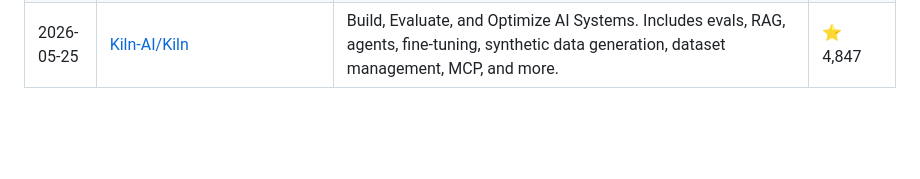
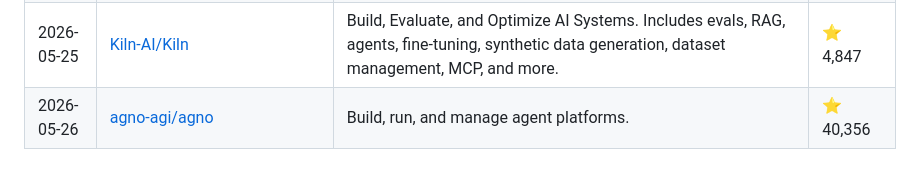
Before and after one commit to siddharthsbhadauria/awesome-ai-discoveries, a Markdown page: README.md, the part around the change. GitHub-like rendering; blank space fills up the shorter version.

Commit message:
docs: add latest trending repo

```diff
--- a/README.md
+++ b/README.md
@@ -182,3 +182,4 @@ The most popular discovery lately: **[Significant-Gravitas/AutoGPT](https://gith
 | 2026-05-25 | [CarterPerez-dev/Cybersecurity-Projects](https://github.com/CarterPerez-dev/Cybersecurity-Projects) | Building 70 Projects ranging from beginner to advanced so anyone can — learn from, build upon, use as a reference, or even copy directly. Gamified Cybersecurity learning 👇 | ⭐ 2,179 |
 | 2026-05-25 | [Comfy-Org/ComfyUI](https://github.com/Comfy-Org/ComfyUI) | The most powerful and modular diffusion model GUI, api and backend with a graph/nodes interface. | ⭐ 114,394 |
 | 2026-05-25 | [Kiln-AI/Kiln](https://github.com/Kiln-AI/Kiln) | Build, Evaluate, and Optimize AI Systems. Includes evals, RAG, agents, fine-tuning, synthetic data generation, dataset management, MCP, and more. | ⭐ 4,847 |
+| 2026-05-26 | [agno-agi/agno](https://github.com/agno-agi/agno) | Build, run, and manage agent platforms. | ⭐ 40,356 |
```
